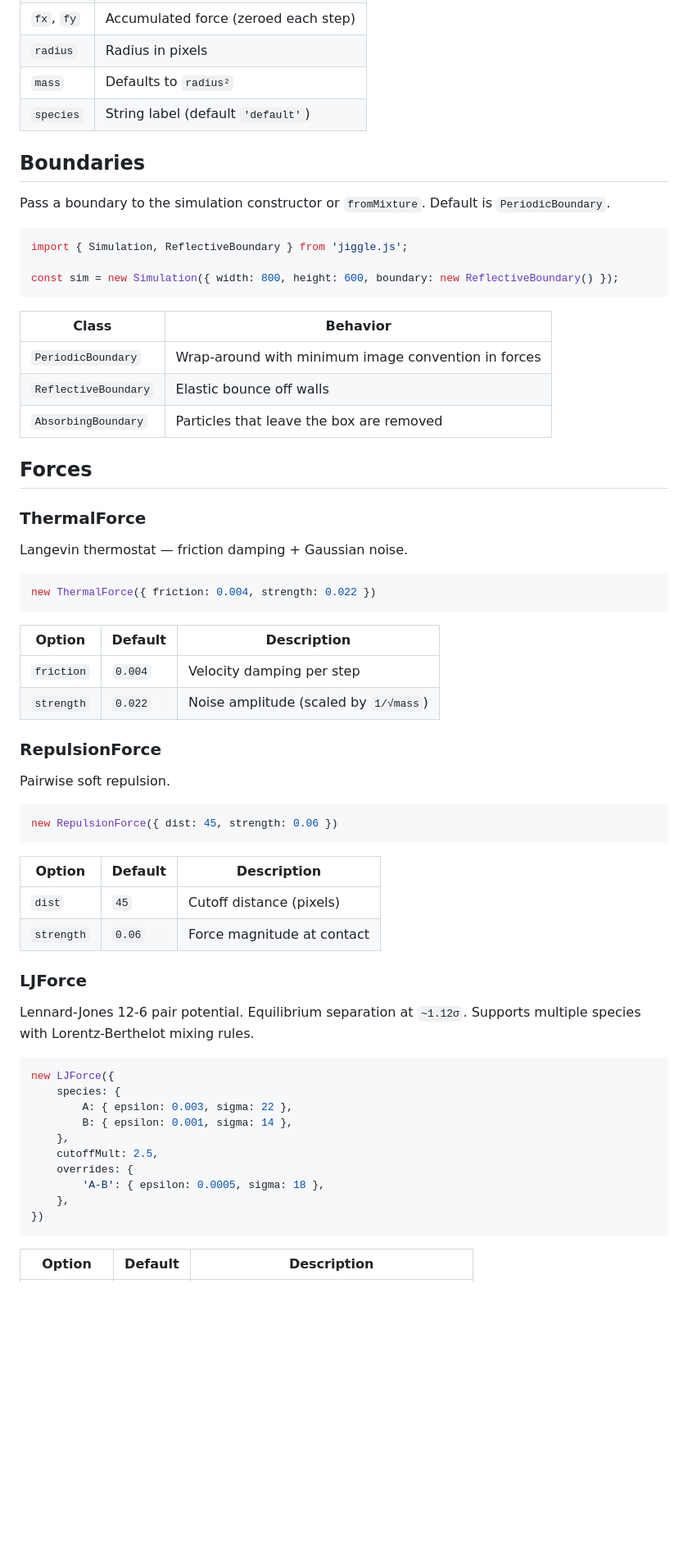
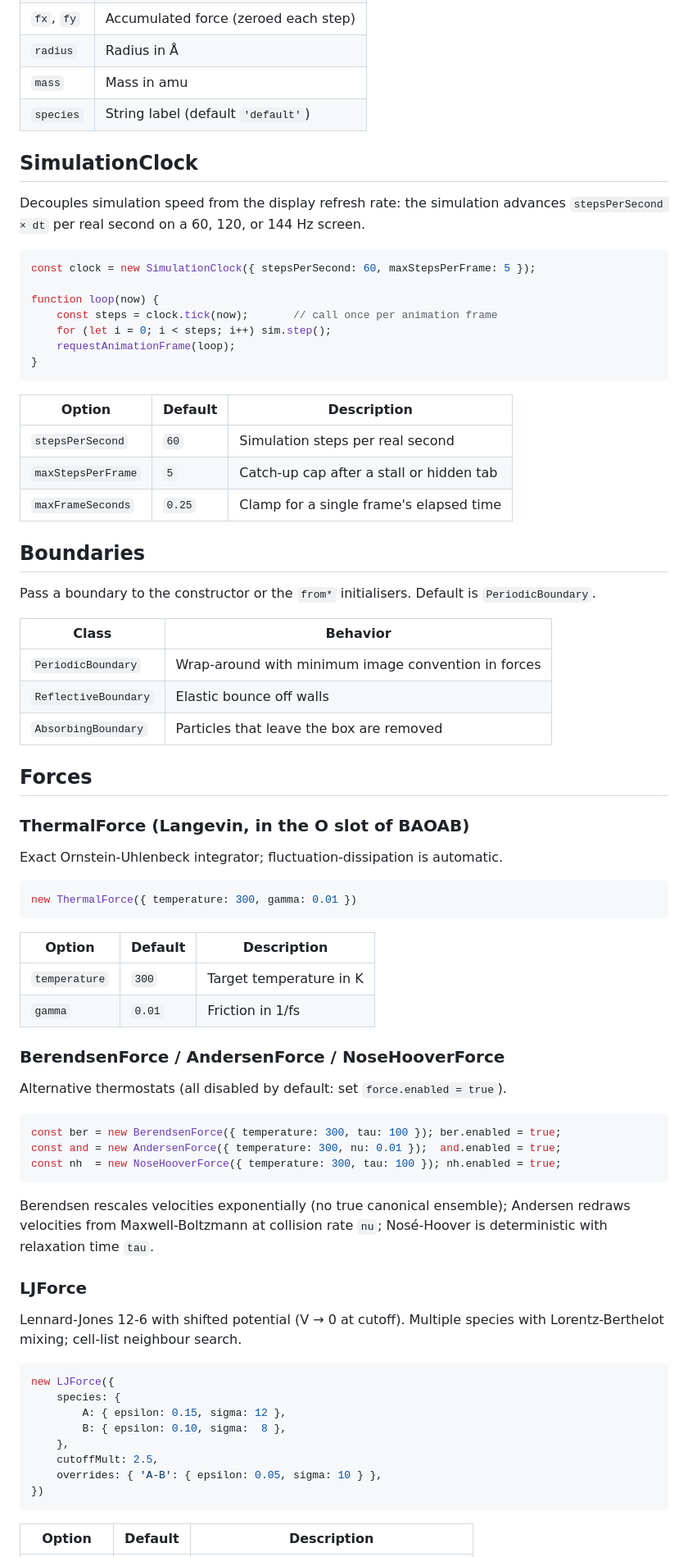
Before and after one commit to roncofaber/jiggle.js, a Markdown page: README.md, the part around one of its changes. Shown at 82% size. GitHub-like rendering; blank space fills up the shorter version.

````diff
--- a/README.md
+++ b/README.md
@@ -60,17 +74,33 @@ const sim = Simulation.fromMixture([
 | `fx`, `fy` | Accumulated force (zeroed each step) |
-| `radius` | Radius in pixels |
-| `mass` | Defaults to `radius²` |
+| `radius` | Radius in Å |
+| `mass` | Mass in amu |
 | `species` | String label (default `'default'`) |
+
+## SimulationClock
+
+Decouples simulation speed from the display refresh rate: the simulation
+advances `stepsPerSecond × dt` per real second on a 60, 120, or 144 Hz screen.
+
+```js
+const clock = new SimulationClock({ stepsPerSecond: 60, maxStepsPerFrame: 5 });
+
+function loop(now) {
+    const steps = clock.tick(now);       // call once per animation frame
+    for (let i = 0; i < steps; i++) sim.step();
+    requestAnimationFrame(loop);
+}
+```
+
+| Option | Default | Description |
+|--------|---------|-------------|
+| `stepsPerSecond` | `60` | Simulation steps per real second |
+| `maxStepsPerFrame` | `5` | Catch-up cap after a stall or hidden tab |
+| `maxFrameSeconds` | `0.25` | Clamp for a single frame's elapsed time |
 
 ## Boundaries
 
-Pass a boundary to the simulation constructor or `fromMixture`. Default is `PeriodicBoundary`.
-
-```js
-import { Simulation, ReflectiveBoundary } from 'jiggle.js';
-
-const sim = new Simulation({ width: 800, height: 600, boundary: new ReflectiveBoundary() });
-```
+Pass a boundary to the constructor or the `from*` initialisers. Default is
+`PeriodicBoundary`.
 
 | Class | Behavior |
 |-------|----------|
@@ -80,46 +110,46 @@ const sim = new Simulation({ width: 800, height: 600, boundary: new ReflectiveBo
 
 ## Forces
 
-### ThermalForce
+### ThermalForce (Langevin, in the O slot of BAOAB)
 
-Langevin thermostat — friction damping + Gaussian noise.
+Exact Ornstein-Uhlenbeck integrator; fluctuation-dissipation is automatic.
 
 ```js
-new ThermalForce({ friction: 0.004, strength: 0.022 })
+new ThermalForce({ temperature: 300, gamma: 0.01 })
 ```
 
 | Option | Default | Description |
 |--------|---------|-------------|
-| `friction` | `0.004` | Velocity damping per step |
-| `strength` | `0.022` | Noise amplitude (scaled by `1/√mass`) |
+| `temperature` | `300` | Target temperature in K |
+| `gamma` | `0.01` | Friction in 1/fs |
 
-### RepulsionForce
+### BerendsenForce / AndersenForce / NoseHooverForce
 
-Pairwise soft repulsion.
+Alternative thermostats (all disabled by default: set `force.enabled = true`).
 
 ```js
-new RepulsionForce({ dist: 45, strength: 0.06 })
+const ber = new BerendsenForce({ temperature: 300, tau: 100 }); ber.enabled = true;
+const and = new AndersenForce({ temperature: 300, nu: 0.01 });  and.enabled = true;
+const nh  = new NoseHooverForce({ temperature: 300, tau: 100 }); nh.enabled = true;
 ```
 
-| Option | Default | Description |
-|--------|---------|-------------|
-| `dist` | `45` | Cutoff distance (pixels) |
-| `strength` | `0.06` | Force magnitude at contact |
+Berendsen rescales velocities exponentially (no true canonical ensemble);
+Andersen redraws velocities from Maxwell-Boltzmann at collision rate `nu`;
+Nosé-Hoover is deterministic with relaxation time `tau`.
 
 ### LJForce
 
-Lennard-Jones 12-6 pair potential. Equilibrium separation at `~1.12σ`. Supports multiple species with Lorentz-Berthelot mixing rules.
+Lennard-Jones 12-6 with shifted potential (V → 0 at cutoff). Multiple species
+with Lorentz-Berthelot mixing; cell-list neighbour search.
 
 ```js
 new LJForce({
     species: {
-        A: { epsilon: 0.003, sigma: 22 },
-        B: { epsilon: 0.001, sigma: 14 },
+        A: { epsilon: 0.15, sigma: 12 },
+        B: { epsilon: 0.10, sigma:  8 },
     },
     cutoffMult: 2.5,
-    overrides: {
-        'A-B': { epsilon: 0.0005, sigma: 18 },
-    },
+    overrides: { 'A-B': { epsilon: 0.05, sigma: 10 } },
 })
 ```
 
````
Also changed, not shown: other parts of README.md (+89 -67 lines).
